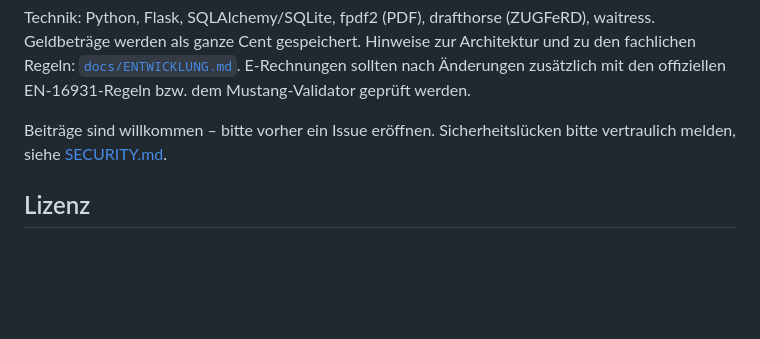
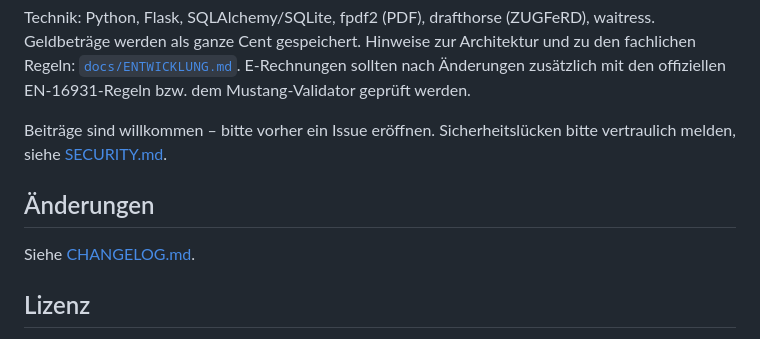
Before and after one commit to chrkraus/kleinkontor, a Markdown page: README.md, the part around the change. Drawn GitHub-style; blank space fills up the shorter version.

Commit message:
CHANGELOG mit den Versionen 1.0.0 bis 1.0.2

```diff
--- a/README.md
+++ b/README.md
@@ -103,6 +103,10 @@ Technik: Python, Flask, SQLAlchemy/SQLite, fpdf2 (PDF), drafthorse (ZUGFeRD), wa
 
 Beiträge sind willkommen – bitte vorher ein Issue eröffnen. Sicherheitslücken bitte vertraulich melden, siehe [SECURITY.md](SECURITY.md).
 
+## Änderungen
+
+Siehe [CHANGELOG.md](CHANGELOG.md).
+
 ## Lizenz
 
 [GNU Affero General Public License v3.0](LICENSE). Du darfst das Programm nutzen, verändern und weitergeben; wer eine veränderte Fassung anderen – auch nur über ein Netzwerk – zur Verfügung stellt, muss deren Quelltext unter derselben Lizenz offenlegen. Komponenten Dritter: [THIRD_PARTY.md](THIRD_PARTY.md).
```
Also changed, not shown: CHANGELOG.md (added, +15 -0 lines).
